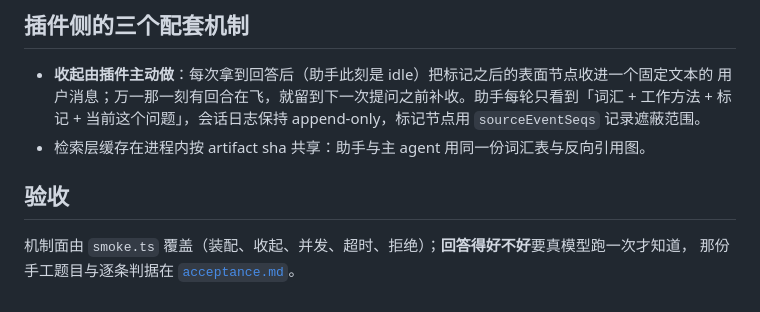
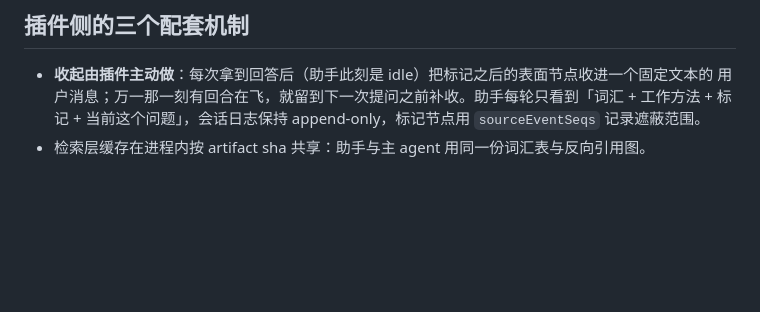
Before and after one commit to hh9527/dsh-oks, a Markdown page: va/README.md, the part around the change. Drawn GitHub-style; blank space fills up the shorter version.

Commit message:
docs(va): 指路那节跟着验收单一起删（它指向的文件已不存在）

```diff
--- a/va/README.md
+++ b/va/README.md
@@ -50,8 +50,3 @@ profile 里给插件配置 `vaReasoningEffort`（档位 id 由模型适配器定
   用户消息；万一那一刻有回合在飞，就留到下一次提问之前补收。助手每轮只看到「词汇 + 工作方法 +
   标记 + 当前这个问题」，会话日志保持 append-only，标记节点用 `sourceEventSeqs` 记录遮蔽范围。
 - 检索层缓存在进程内按 artifact sha 共享：助手与主 agent 用同一份词汇表与反向引用图。
-
-## 验收
-
-机制面由 `smoke.ts` 覆盖（装配、收起、并发、超时、拒绝）；**回答得好不好**要真模型跑一次才知道，
-那份手工题目与逐条判据在 [`acceptance.md`](acceptance.md)。
```
